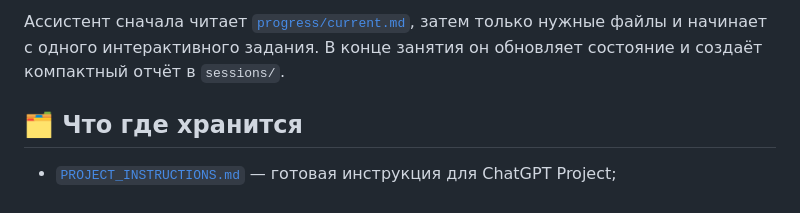
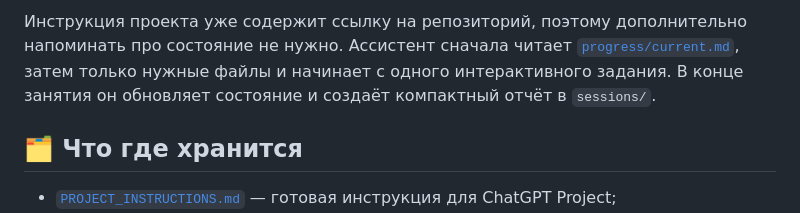
Before and after one commit to eugenefacecontrol/polish-learning, a Markdown page: README.md, the part around one of its changes. GitHub-like rendering.

```diff
--- a/README.md
+++ b/README.md
@@ -40,5 +40,5 @@
 
-Ассистент сначала читает [`progress/current.md`](progress/current.md), затем только нужные файлы и начинает с одного интерактивного задания. В конце занятия он обновляет состояние и создаёт компактный отчёт в `sessions/`.
+Инструкция проекта уже содержит ссылку на репозиторий, поэтому дополнительно напоминать про состояние не нужно. Ассистент сначала читает [`progress/current.md`](progress/current.md), затем только нужные файлы и начинает с одного интерактивного задания. В конце занятия он обновляет состояние и создаёт компактный отчёт в `sessions/`.
 
 ## 🗂 Что где хранится
 
```
Also changed, not shown: other parts of README.md (+1 -1 lines).
